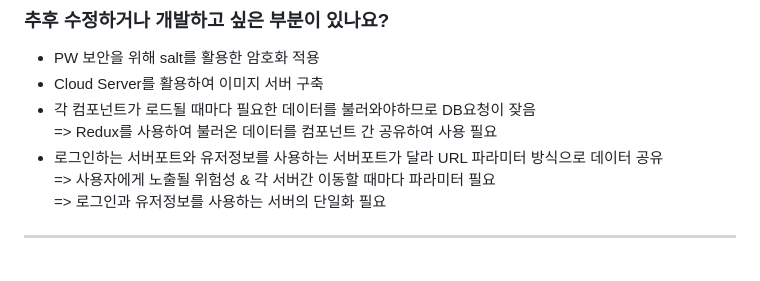
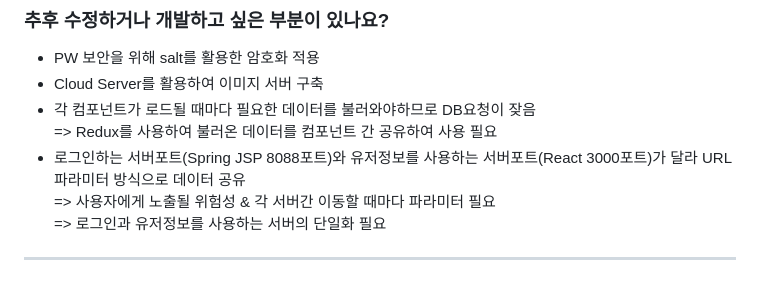
Before and after one commit to ParkSungCheol/MapleStoryCommunity, a Markdown page: README.md, the part around the change. Rendered like a GitHub page.

```diff
--- a/README.md
+++ b/README.md
@@ -34,7 +34,7 @@
 + Cloud Server를 활용하여 이미지 서버 구축
 + 각 컴포넌트가 로드될 때마다 필요한 데이터를 불러와야하므로 DB요청이 잦음<br/>
   => Redux를 사용하여 불러온 데이터를 컴포넌트 간 공유하여 사용 필요
-+ 로그인하는 서버포트와 유저정보를 사용하는 서버포트가 달라 URL 파라미터 방식으로 데이터 공유<br/>
++ 로그인하는 서버포트(Spring JSP 8088포트)와 유저정보를 사용하는 서버포트(React 3000포트)가 달라 URL 파라미터 방식으로 데이터 공유<br/>
   => 사용자에게 노출될 위험성 & 각 서버간 이동할 때마다 파라미터 필요<br/>
   => 로그인과 유저정보를 사용하는 서버의 단일화 필요
 ------------
```
